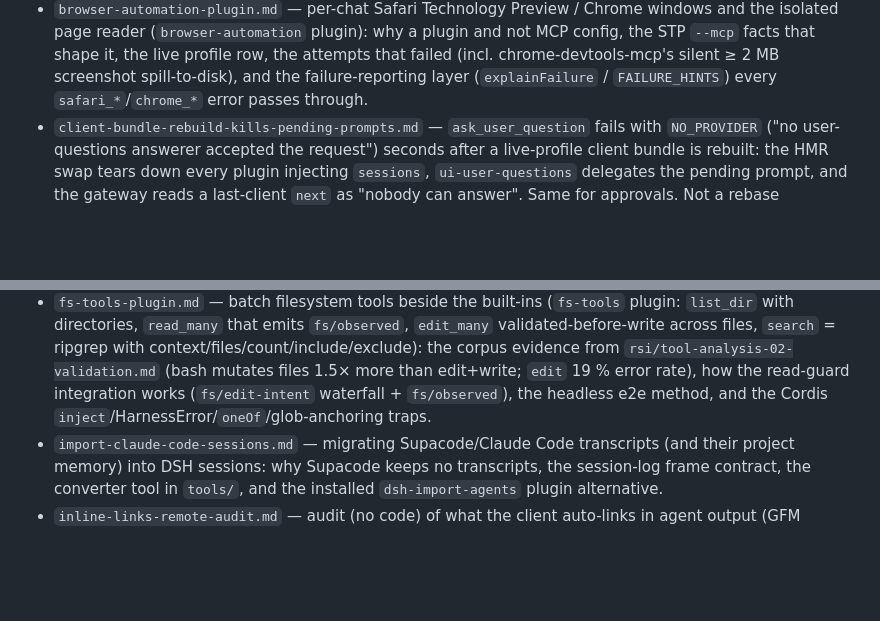
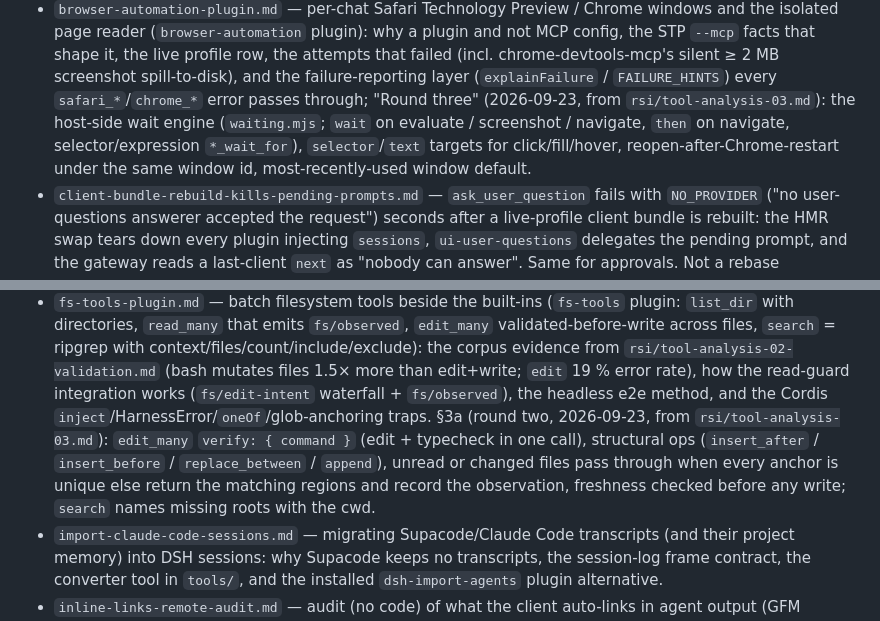
Before and after one commit to Demonstrandum/dsh-plugins, a Markdown page: AGENTS.md, 2 parts joined by grey strips. Rendered like a GitHub page; blank space fills up the shorter version.

Commit message:
AGENTS.md: index the round-two fs-tools and round-three browser-automation sections

```diff
--- a/AGENTS.md
+++ b/AGENTS.md
@@ -373,7 +373,11 @@ can reproduce or maintain it:
   live profile row, the attempts that failed (incl. chrome-devtools-mcp's
   silent ≥ 2 MB screenshot spill-to-disk), and the failure-reporting layer
   (`explainFailure` / `FAILURE_HINTS`) every `safari_*`/`chrome_*` error
-  passes through.
+  passes through; "Round three" (2026-09-23, from `rsi/tool-analysis-03.md`):
+  the host-side wait engine (`waiting.mjs`; `wait` on evaluate / screenshot /
+  navigate, `then` on navigate, selector/expression `*_wait_for`),
+  `selector`/`text` targets for click/fill/hover, reopen-after-Chrome-restart
+  under the same window id, most-recently-used window default.
 - `client-bundle-rebuild-kills-pending-prompts.md` — `ask_user_question`
   fails with `NO_PROVIDER` ("no user-questions answerer accepted the
   request") seconds after a live-profile client bundle is rebuilt: the HMR
@@ -416,7 +420,13 @@ can reproduce or maintain it:
   `rsi/tool-analysis-02-validation.md` (bash mutates files 1.5× more than
   edit+write; `edit` 19 % error rate), how the read-guard integration works
   (`fs/edit-intent` waterfall + `fs/observed`), the headless e2e method, and
-  the Cordis `inject`/HarnessError/`oneOf`/glob-anchoring traps.
+  the Cordis `inject`/HarnessError/`oneOf`/glob-anchoring traps. §3a (round
+  two, 2026-09-23, from `rsi/tool-analysis-03.md`): `edit_many` `verify:
+  { command }` (edit + typecheck in one call), structural ops
+  (`insert_after` / `insert_before` / `replace_between` / `append`), unread or
+  changed files pass through when every anchor is unique else return the
+  matching regions and record the observation, freshness checked before any
+  write; `search` names missing roots with the cwd.
 - `import-claude-code-sessions.md` — migrating Supacode/Claude Code transcripts
   (and their project memory) into DSH sessions: why Supacode keeps no
   transcripts, the session-log frame contract, the converter tool in
```
